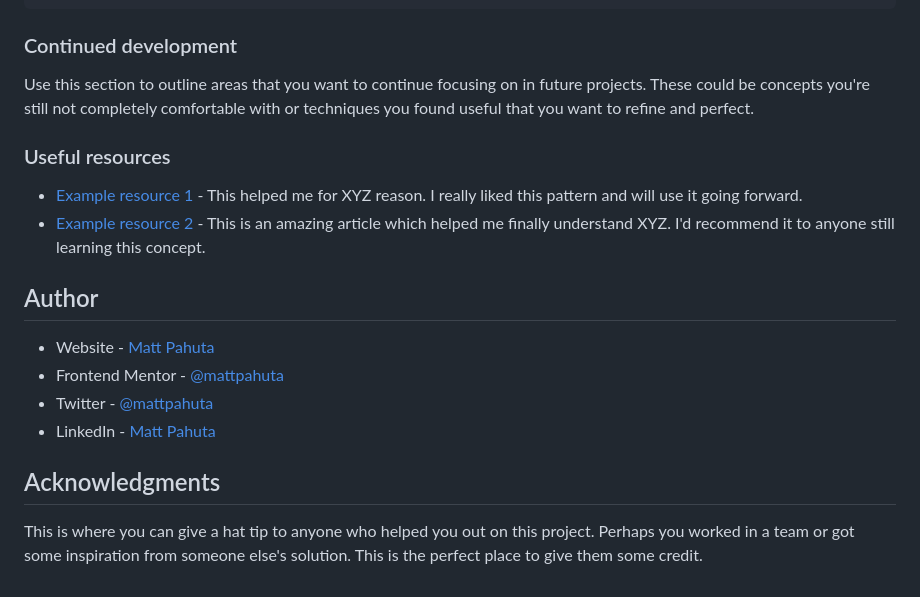
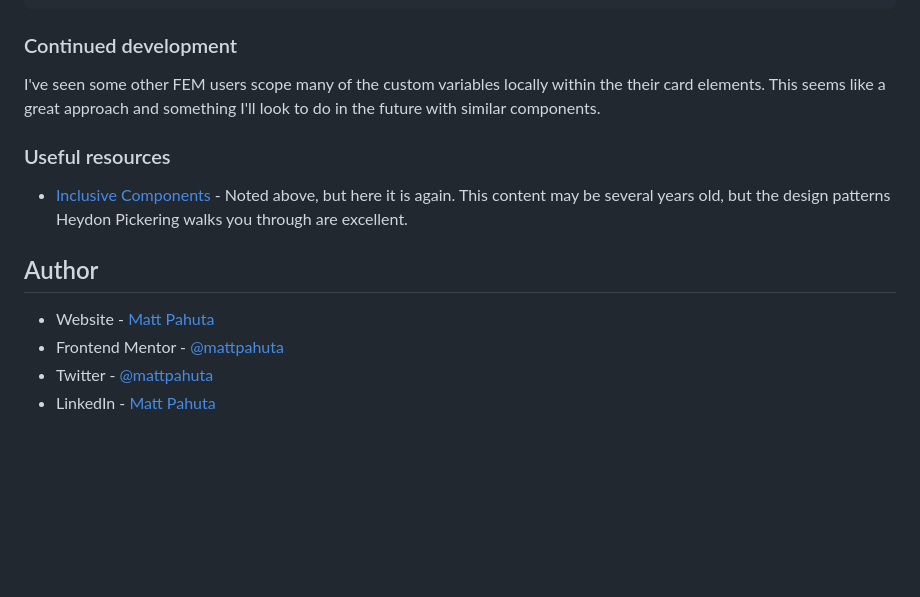
Before and after one commit to MattPahuta/blog-preview-card, a Markdown page: README.md, the part around the change printed below. Drawn GitHub-style; blank space fills up the shorter version.

```diff
--- a/README.md
+++ b/README.md
@@ -74,13 +67,11 @@ const proudOfThisFunc = () => {
 
 ### Continued development
 
-Use this section to outline areas that you want to continue focusing on in future projects. These could be concepts you're still not completely comfortable with or techniques you found useful that you want to refine and perfect.
+I've seen some other FEM users scope many of the custom variables locally within the their card elements. This seems like a great approach and something I'll look to do in the future with similar components.
 
 ### Useful resources
 
-- [Example resource 1](https://www.example.com) - This helped me for XYZ reason. I really liked this pattern and will use it going forward.
-- [Example resource 2](https://www.example.com) - This is an amazing article which helped me finally understand XYZ. I'd recommend it to anyone still learning this concept.
-
+- [Inclusive Components](https://inclusive-components.design) - Noted above, but here it is again. This content may be several years old, but the design patterns Heydon Pickering walks you through are excellent.
 
 ## Author
 
@@ -88,8 +79,3 @@ Use this section to outline areas that you want to continue focusing on in futur
 - Frontend Mentor - [@mattpahuta](https://www.frontendmentor.io/profile/MattPahuta)
 - Twitter - [@mattpahuta](https://www.twitter.com/MattPahuta)
 - LinkedIn - [Matt Pahuta](www.linkedin.com/in/mattpahuta)
-
-
-## Acknowledgments
-
-This is where you can give a hat tip to anyone who helped you out on this project. Perhaps you worked in a team or got some inspiration from someone else's solution. This is the perfect place to give them some credit.
```
Also changed, not shown: other parts of README.md (+13 -20 lines), project-ss.png (added), 1 other file.
